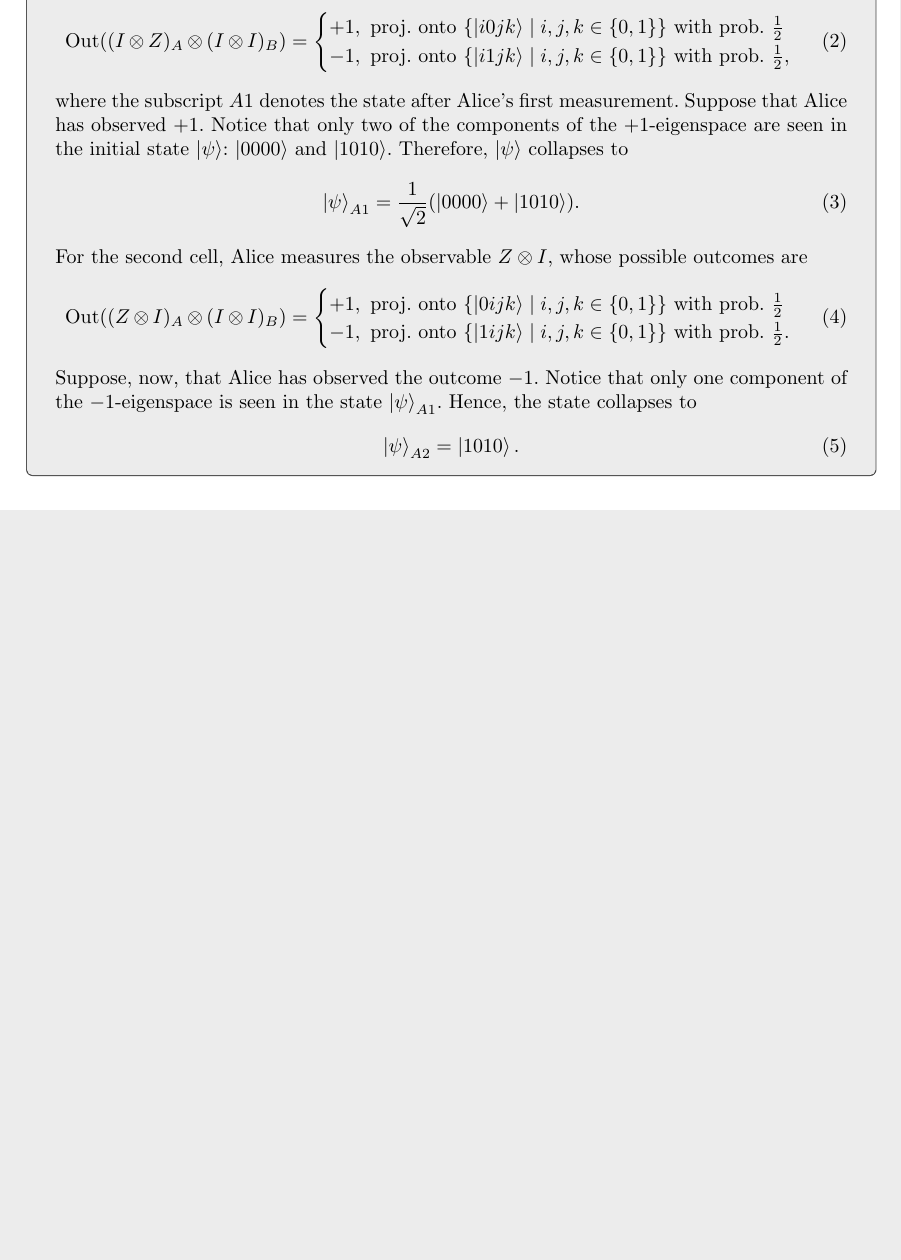
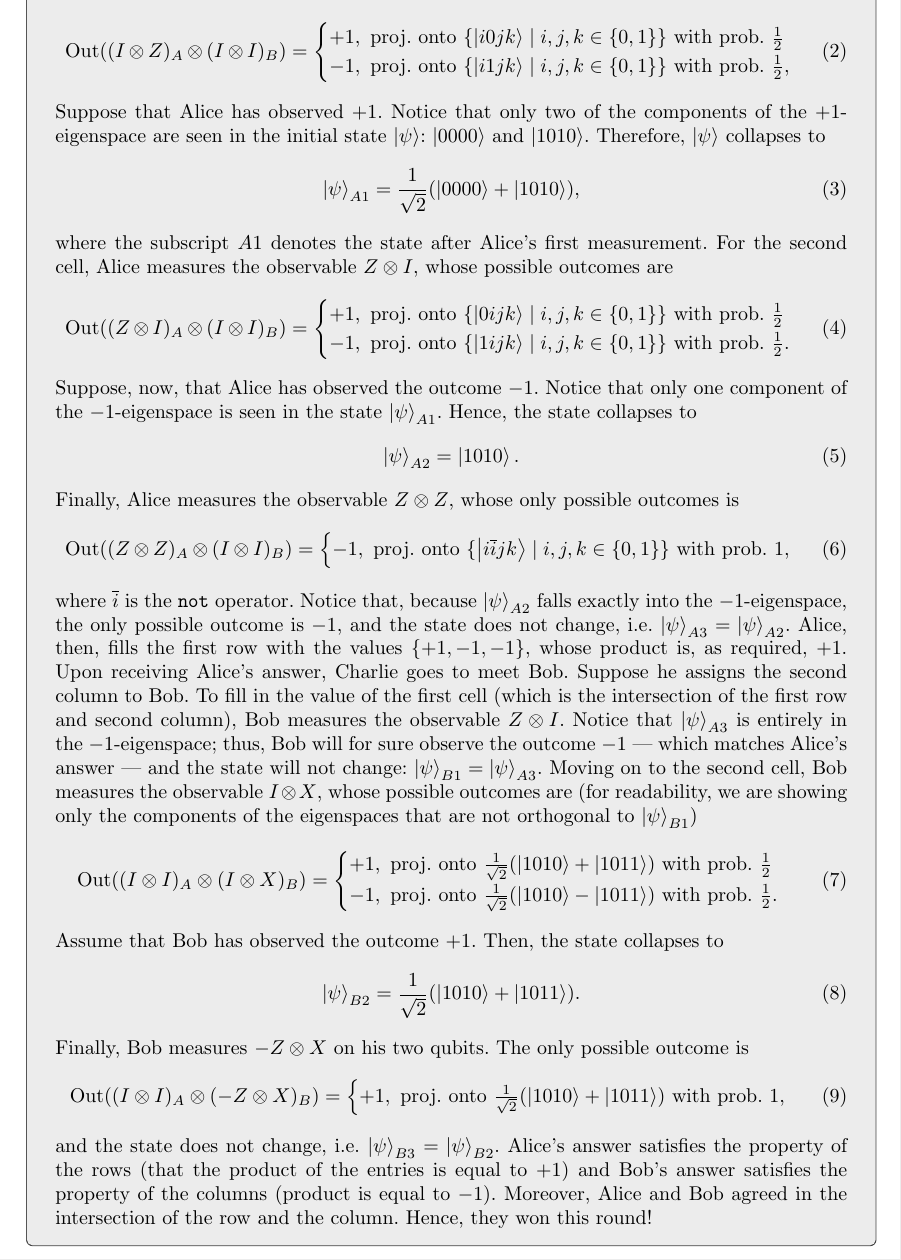
Before and after one commit to luigidcsoares/quantum-magic-square, a LaTeX paper (paper/main.tex): part of page 4 of 4 before the commit and part of page 4 of 5 after it, cut so that both start at the same text, the shorter picture padded with empty space. Compiled offline with pdfLaTeX.

Commit message:
quantum sol example

```diff
--- a/paper/main.tex
+++ b/paper/main.tex
@@ -332,33 +325,31 @@ Charlie.)
   and Bob have prepared) measures the observable \(I \otimes Z\)
   on her two qubits. The possible outcomes are
   \begin{equation}
-    \label{eq:outcomes-1r}
     \operatorname{Out}((I \otimes Z)_{A} \otimes (I \otimes I)_{B}) =
     \begin{cases}
       +1, \text{ proj. onto } \{\ket{i0jk} \mid i, j, k \in \{0, 1\}\}
         \text{ with prob. } \frac{1}{2} \\
       -1, \text{ proj. onto } \{\ket{i1jk} \mid i, j, k \in \{0, 1\}\}
-        \text{ with prob. } \frac{1}{2}, \\
+        \text{ with prob. } \frac{1}{2},
     \end{cases}
   \end{equation}
-  where the subscript \(A1\) denotes the state after Alice's first
-  measurement. Suppose that Alice has observed \(+1\). Notice that
+  Suppose that Alice has observed \(+1\). Notice that
   only two of the components of the \(+1\)-eigenspace are seen in the
   initial state \(\ket{\psi}\): \(\ket{0000}\) and
   \(\ket{1010}\). Therefore, \(\ket{\psi}\) collapses to
   \begin{equation}
-    \ket{\psi}_{A1} =  \frac{1}{\sqrt{2}}(\ket{0000} + \ket{1010}).
+    \ket{\psi}_{A1} =  \frac{1}{\sqrt{2}}(\ket{0000} + \ket{1010}),
   \end{equation}
-  For the second cell, Alice measures the observable \(Z \otimes I\),
-  whose possible outcomes are
-    \begin{equation}
-    \label{eq:outcomes-1r}
+  where the subscript \(A1\) denotes the state after Alice's first
+  measurement.  For the second cell, Alice measures the observable
+  \(Z \otimes I\), whose possible outcomes are
+  \begin{equation}
     \operatorname{Out}((Z \otimes I)_{A} \otimes (I \otimes I)_{B}) =
     \begin{cases}
       +1, \text{ proj. onto } \{\ket{0ijk} \mid i, j, k \in \{0, 1\}\}
         \text{ with prob. } \frac{1}{2} \\
       -1, \text{ proj. onto } \{\ket{1ijk} \mid i, j, k \in \{0, 1\}\}
-        \text{ with prob. } \frac{1}{2}. \\
+        \text{ with prob. } \frac{1}{2}.
     \end{cases}
   \end{equation}
   Suppose, now, that Alice has observed the outcome \(-1\). Notice that
@@ -367,8 +358,62 @@ Charlie.)
   \begin{equation}
     \ket{\psi}_{A2} =  \ket{1010}.
   \end{equation}
+  Finally, Alice measures the observable \(Z \otimes Z\), whose
+  only possible outcomes is
+  \begin{equation}
+    \operatorname{Out}((Z \otimes Z)_{A} \otimes (I \otimes I)_{B}) =
+    \begin{cases}
+      -1, \text{ proj. onto } \{\ket{i\overline{i}jk} \mid i, j, k \in \{0, 1\}\}
+        \text{ with prob. } 1,
+    \end{cases}
+  \end{equation}
+  where \(\overline{i}\) is the \texttt{not} operator. Notice that,
+  because \(\ket{\psi}_{A2}\) falls exactly into the
+  \(-1\)-eigenspace, the only possible outcome is \(-1\), and the
+  state does not change, i.e. \(\ket{\psi}_{A3} = \ket{\psi}_{A2}\).
+  Alice, then, fills the first row with the values \(\{+1, -1, -1\}\),
+  whose product is, as required, \(+1\). Upon receiving Alice's
+  answer, Charlie goes to meet Bob. Suppose he assigns the second
+  column to Bob. To fill in the value of the first cell (which is the
+  intersection of the first row and second column), Bob measures the
+  observable \(Z \otimes I\). Notice that \(\ket{\psi}_{A3}\) is
+  entirely in the \(-1\)-eigenspace; thus, Bob will for sure observe
+  the outcome \(-1\) ---~which matches Alice's answer~--- and the
+  state will not change: \(\ket{\psi}_{B1} = \ket{\psi}_{A3}\). Moving
+  on to the second cell, Bob measures the observable \(I \otimes X\),
+  whose possible outcomes are (for readability, we are showing only
+  the components of the eigenspaces that are not orthogonal to
+  \(\ket{\psi}_{B1}\))
+  \begin{equation}
+    \operatorname{Out}((I \otimes I)_{A} \otimes (I \otimes X)_{B}) =
+    \begin{cases}
+      +1, \text{ proj. onto } \frac{1}{\sqrt{2}}(\ket{1010} + \ket{1011})
+        \text{ with prob. } \frac{1}{2} \\
+      -1, \text{ proj. onto } \frac{1}{\sqrt{2}}(\ket{1010} - \ket{1011})
+        \text{ with prob. } \frac{1}{2}.
+    \end{cases}
+  \end{equation}
+  Assume that Bob has observed the outcome \(+1\). Then, the state
+  collapses to
+  \begin{equation}
+    \ket{\psi}_{B2} =  \frac{1}{\sqrt{2}}(\ket{1010} + \ket{1011}).
+  \end{equation}
+  Finally, Bob measures \(-Z \otimes X\) on his two qubits.
+  The only possible outcome is
+  \begin{equation}
+    \operatorname{Out}((I \otimes I)_{A} \otimes (-Z \otimes X)_{B}) =
+    \begin{cases}
+      +1, \text{ proj. onto } \frac{1}{\sqrt{2}}(\ket{1010} + \ket{1011})
+      \text{ with prob. } 1,
+    \end{cases}
+  \end{equation}
+  and the state does not change, i.e.
+  \(\ket{\psi}_{B3} = \ket{\psi}_{B2}\). Alice's answer satisfies the
+  property of the rows (that the product of the entries is equal to
+  \(+1\)) and Bob's answer satisfies the property of the columns
+  (product is equal to \(-1\)).  Moreover, Alice and Bob agreed in the
+  intersection of the row and the column.  Hence, they won this round!
 \end{tcbexample}
-
 \section{Quantum Unitaries (? research)}
 \label{sec:quantum-unitaries}
 
```
Also changed, not shown: paper/main.pdf, paper/main.tex (9 more changed lines).
